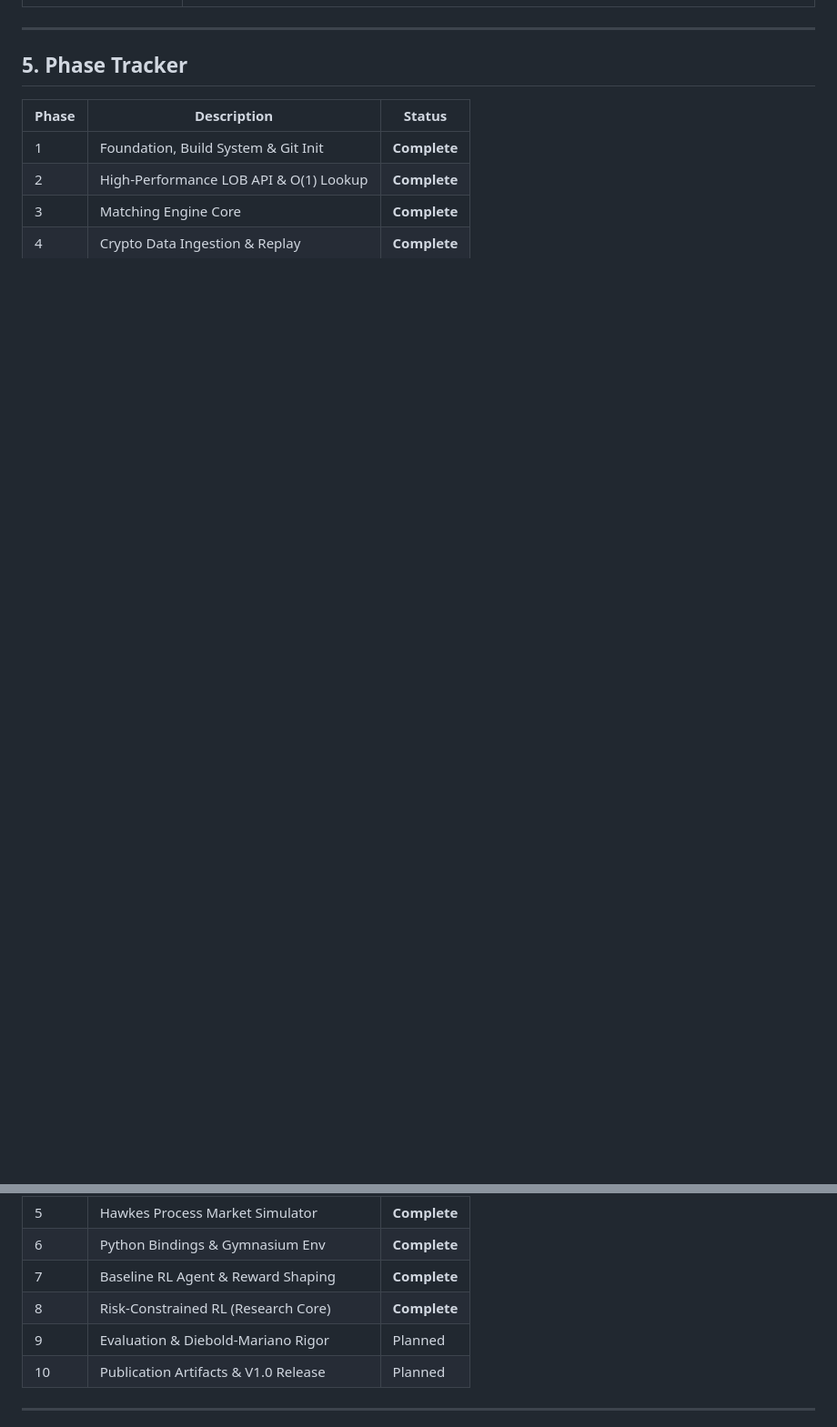
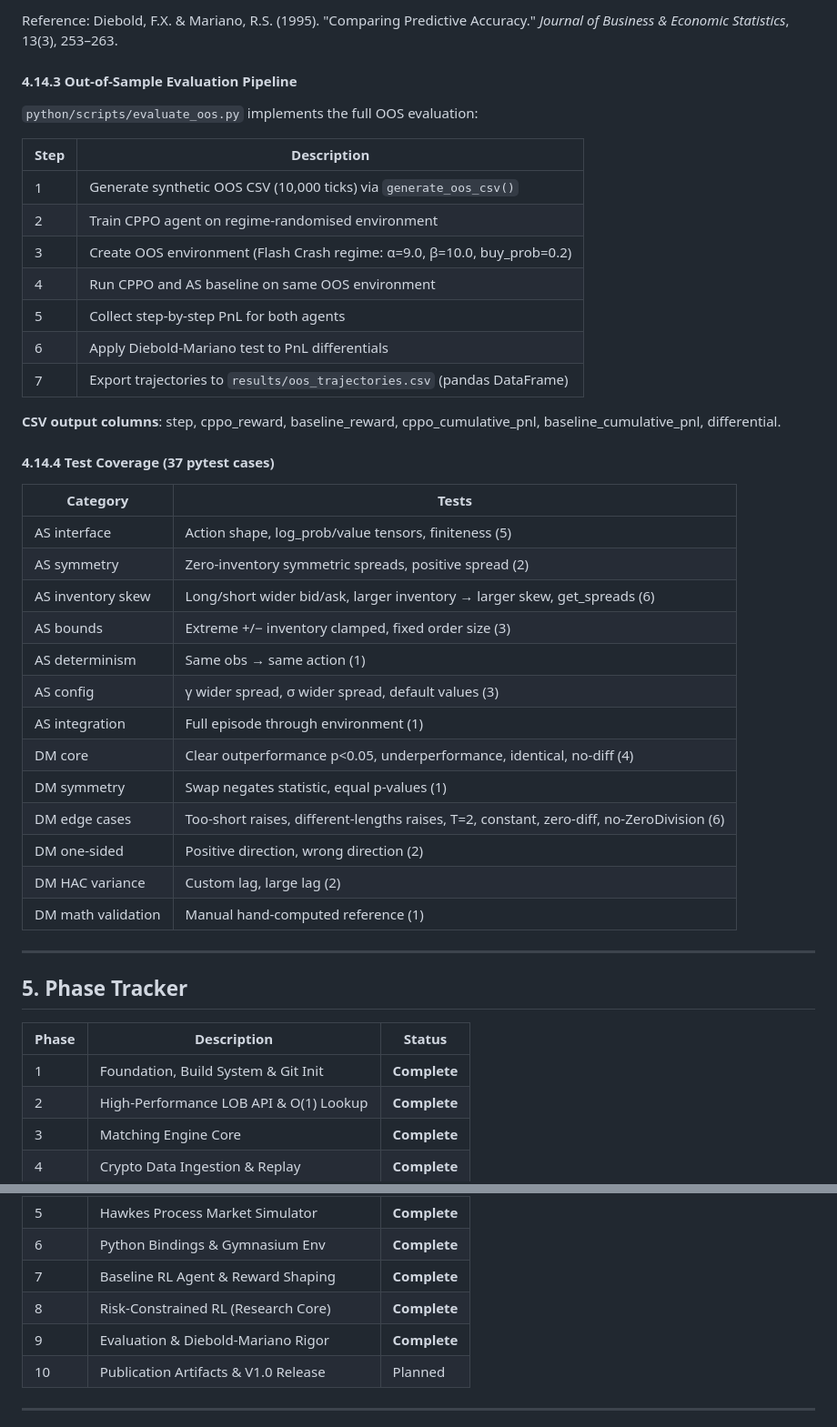
Before and after one commit to JaiAnshSB26/risk-constrained-mm, a Markdown page: ARCHITECTURE.md, 2 parts joined by grey strips. Shown at 91% size. Drawn GitHub-style; blank space fills up the shorter version.

```diff
--- a/ARCHITECTURE.md
+++ b/ARCHITECTURE.md
@@ -691,3 +767,42 @@ classic risk-return trade-off.
+Reference: Diebold, F.X. & Mariano, R.S. (1995).
+"Comparing Predictive Accuracy."
+*Journal of Business & Economic Statistics*, 13(3), 253–263.
+
+#### 4.14.3 Out-of-Sample Evaluation Pipeline
+
+`python/scripts/evaluate_oos.py` implements the full OOS evaluation:
+
+| Step | Description |
+|------|-------------|
+| 1 | Generate synthetic OOS CSV (10,000 ticks) via `generate_oos_csv()` |
+| 2 | Train CPPO agent on regime-randomised environment |
+| 3 | Create OOS environment (Flash Crash regime: α=9.0, β=10.0, buy_prob=0.2) |
+| 4 | Run CPPO and AS baseline on same OOS environment |
+| 5 | Collect step-by-step PnL for both agents |
+| 6 | Apply Diebold-Mariano test to PnL differentials |
+| 7 | Export trajectories to `results/oos_trajectories.csv` (pandas DataFrame) |
+
+**CSV output columns**: step, cppo\_reward, baseline\_reward,
+cppo\_cumulative\_pnl, baseline\_cumulative\_pnl, differential.
+
+#### 4.14.4 Test Coverage (37 pytest cases)
+
+| Category | Tests |
+|----------|-------|
+| AS interface | Action shape, log\_prob/value tensors, finiteness (5) |
+| AS symmetry | Zero-inventory symmetric spreads, positive spread (2) |
+| AS inventory skew | Long/short wider bid/ask, larger inventory → larger skew, get\_spreads (6) |
+| AS bounds | Extreme +/− inventory clamped, fixed order size (3) |
+| AS determinism | Same obs → same action (1) |
+| AS config | γ wider spread, σ wider spread, default values (3) |
+| AS integration | Full episode through environment (1) |
+| DM core | Clear outperformance p<0.05, underperformance, identical, no-diff (4) |
+| DM symmetry | Swap negates statistic, equal p-values (1) |
+| DM edge cases | Too-short raises, different-lengths raises, T=2, constant, zero-diff, no-ZeroDivision (6) |
+| DM one-sided | Positive direction, wrong direction (2) |
+| DM HAC variance | Custom lag, large lag (2) |
+| DM math validation | Manual hand-computed reference (1) |
+
 ---
 
 ## 5. Phase Tracker
@@ -702,7 +817,7 @@ classic risk-return trade-off.
 | 6     | Python Bindings & Gymnasium Env      | **Complete** |
 | 7     | Baseline RL Agent & Reward Shaping   | **Complete** |
 | 8     | Risk-Constrained RL (Research Core)  | **Complete** |
-| 9     | Evaluation & Diebold-Mariano Rigor   | Planned     |
+| 9     | Evaluation & Diebold-Mariano Rigor   | **Complete** |
 | 10    | Publication Artifacts & V1.0 Release | Planned     |
 
 ---
```
Also changed, not shown: other parts of ARCHITECTURE.md (+76 -0 lines).
